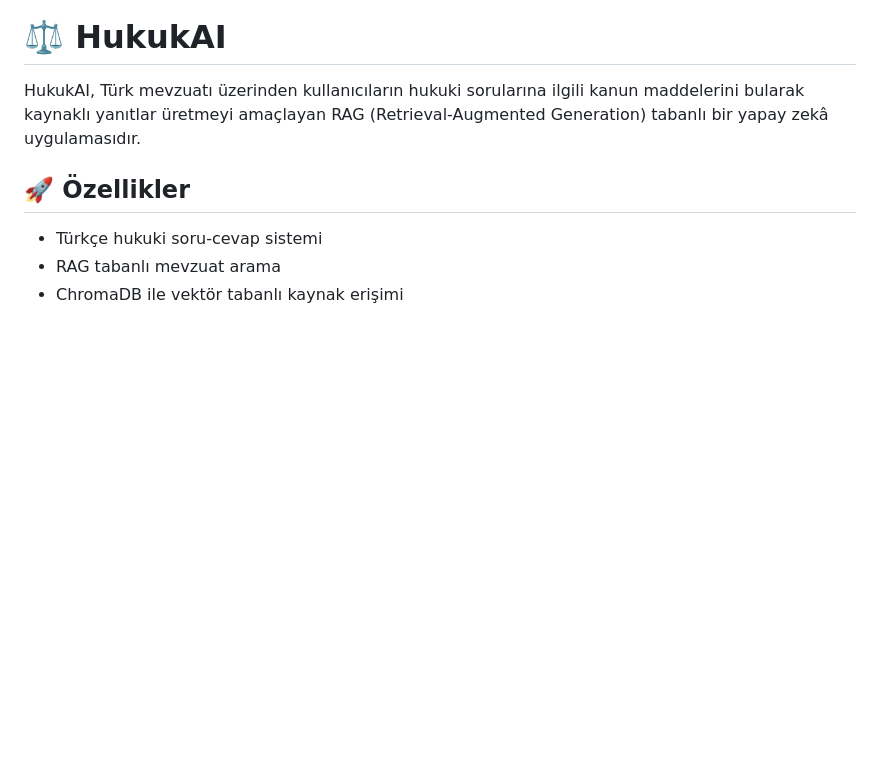
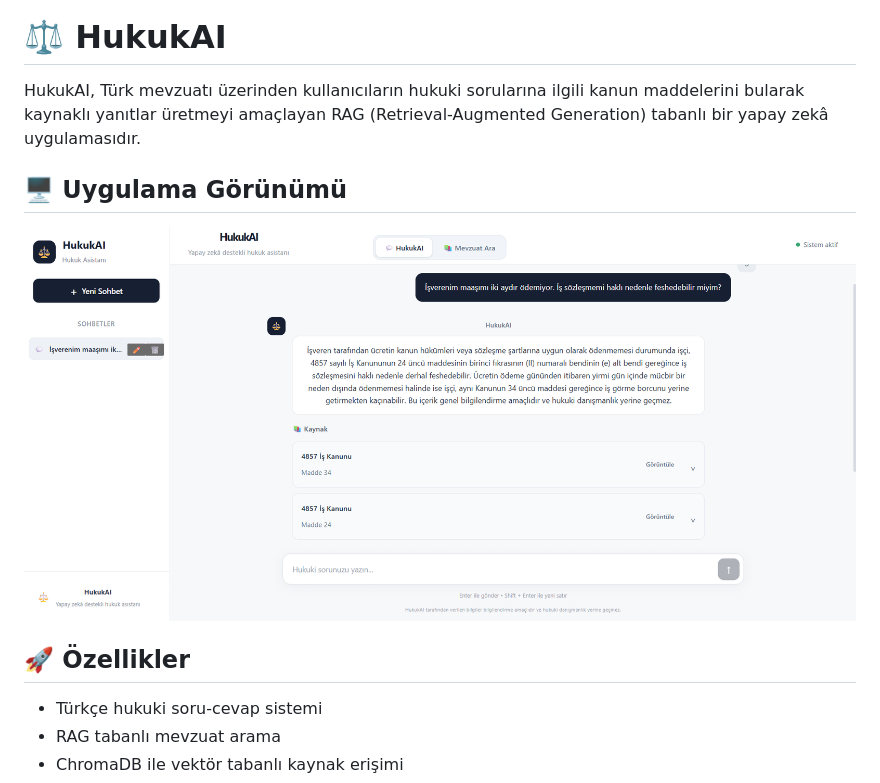
Before and after one commit to melisasimsek/HukukAI, a Markdown page: README.md, the part around the change. GitHub-like rendering; pictures changed too: screenshots/hukukai-demo.png (added); blank space fills up the shorter version.

Commit message:
Add HukukAI demo screenshot to README

```diff
--- a/README.md
+++ b/README.md
@@ -1,6 +1,10 @@
 # ⚖️ HukukAI
 
 HukukAI, Türk mevzuatı üzerinden kullanıcıların hukuki sorularına ilgili kanun maddelerini bularak kaynaklı yanıtlar üretmeyi amaçlayan RAG (Retrieval-Augmented Generation) tabanlı bir yapay zekâ uygulamasıdır.
+
+## 🖥️ Uygulama Görünümü
+
+![HukukAI Demo](screenshots/hukukai-demo.png)
 
 ## 🚀 Özellikler
 
```
